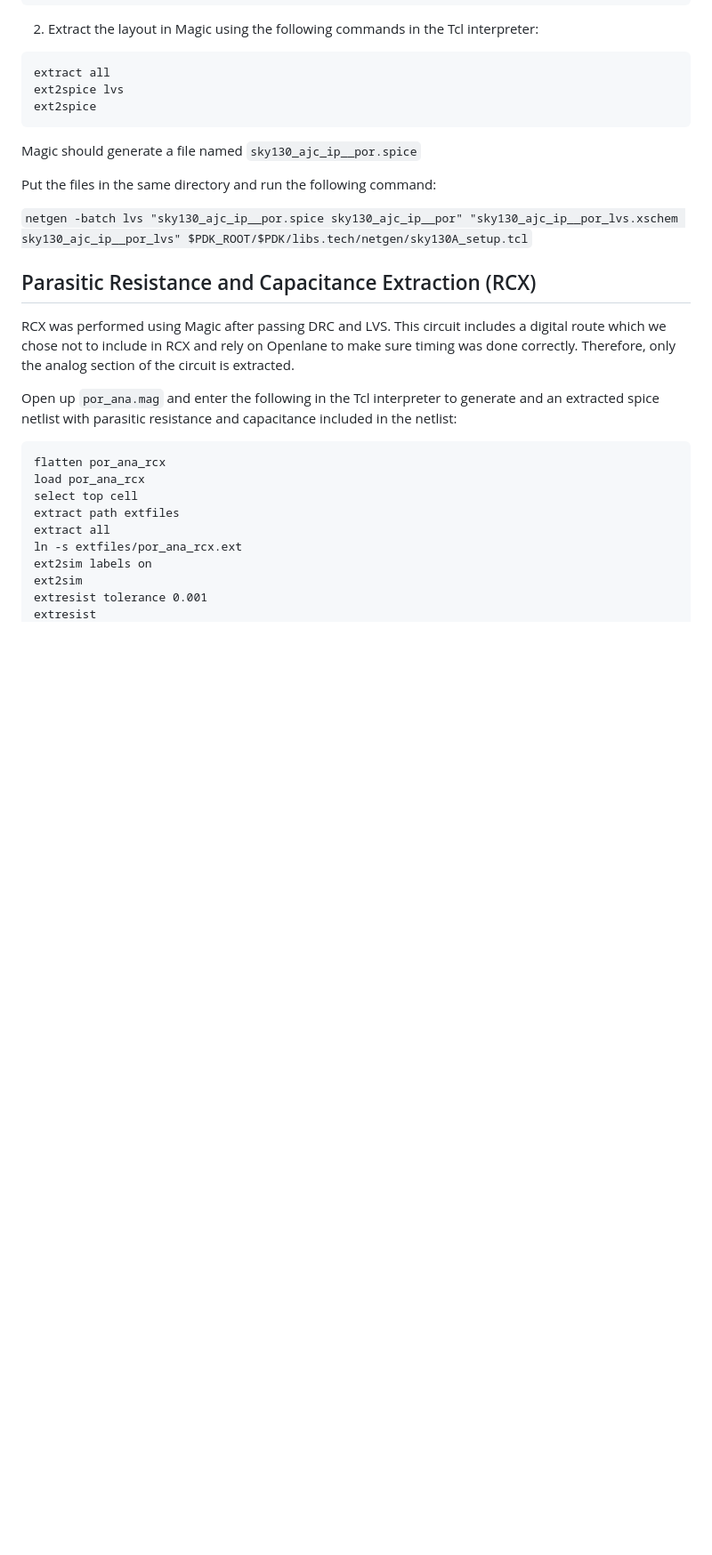
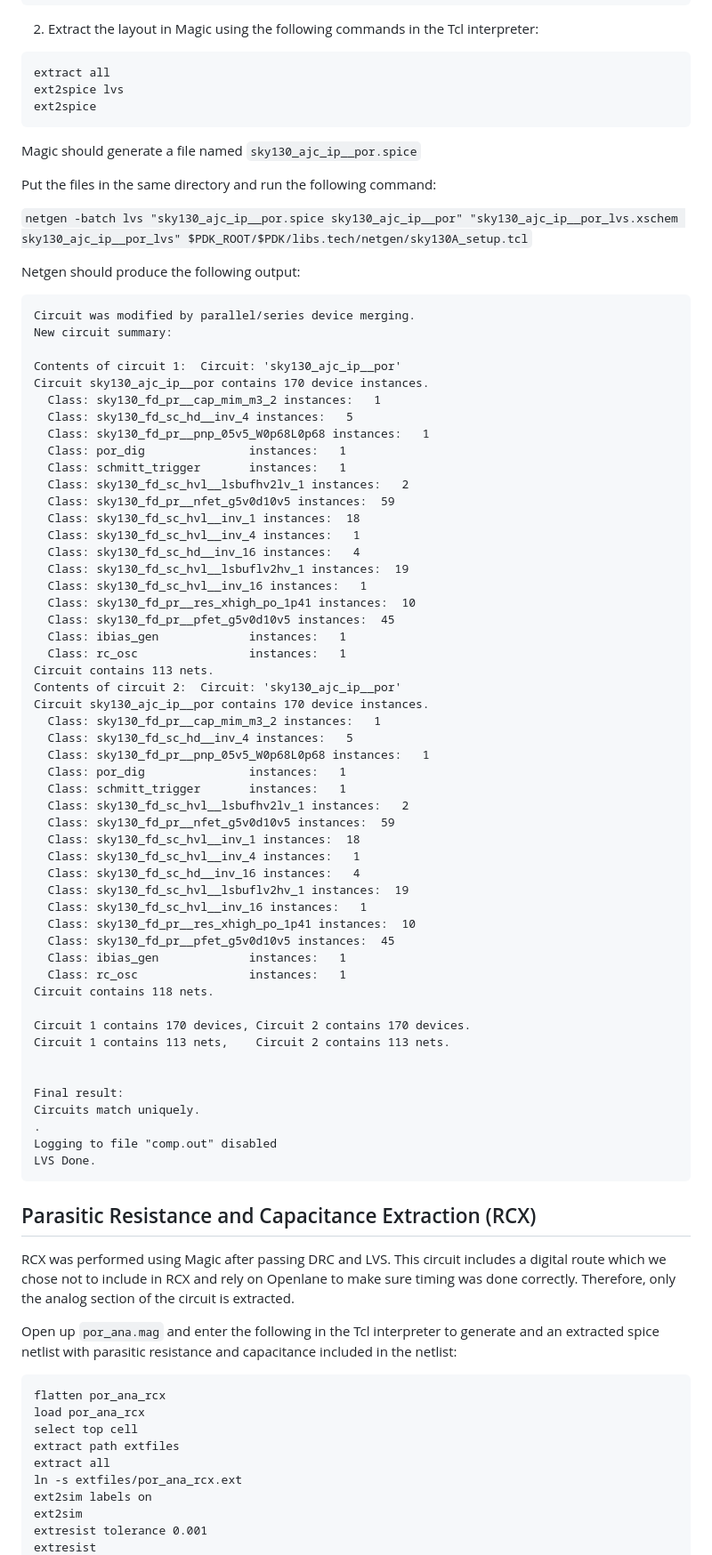
Before and after one commit to ajcci/sky130_ajc_ip__por, a Markdown page: README.md, the part around the change printed below. Shown: that part at 89% size. Rendered like a GitHub page; blank space fills up the shorter version.

Commit message:
documentation

````diff
--- a/README.md
+++ b/README.md
@@ -90,6 +90,61 @@ Put the files in the same directory and run the following command:
 
 ```netgen -batch lvs "sky130_ajc_ip__por.spice sky130_ajc_ip__por" "sky130_ajc_ip__por_lvs.xschem sky130_ajc_ip__por_lvs" $PDK_ROOT/$PDK/libs.tech/netgen/sky130A_setup.tcl```
 
+Netgen should produce the following output:
+
+```
+Circuit was modified by parallel/series device merging.
+New circuit summary:
+
+Contents of circuit 1:  Circuit: 'sky130_ajc_ip__por'
+Circuit sky130_ajc_ip__por contains 170 device instances.
+  Class: sky130_fd_pr__cap_mim_m3_2 instances:   1
+  Class: sky130_fd_sc_hd__inv_4 instances:   5
+  Class: sky130_fd_pr__pnp_05v5_W0p68L0p68 instances:   1
+  Class: por_dig               instances:   1
+  Class: schmitt_trigger       instances:   1
+  Class: sky130_fd_sc_hvl__lsbufhv2lv_1 instances:   2
+  Class: sky130_fd_pr__nfet_g5v0d10v5 instances:  59
+  Class: sky130_fd_sc_hvl__inv_1 instances:  18
+  Class: sky130_fd_sc_hvl__inv_4 instances:   1
+  Class: sky130_fd_sc_hd__inv_16 instances:   4
+  Class: sky130_fd_sc_hvl__lsbuflv2hv_1 instances:  19
+  Class: sky130_fd_sc_hvl__inv_16 instances:   1
+  Class: sky130_fd_pr__res_xhigh_po_1p41 instances:  10
+  Class: sky130_fd_pr__pfet_g5v0d10v5 instances:  45
+  Class: ibias_gen             instances:   1
+  Class: rc_osc                instances:   1
+Circuit contains 113 nets.
+Contents of circuit 2:  Circuit: 'sky130_ajc_ip__por'
+Circuit sky130_ajc_ip__por contains 170 device instances.
+  Class: sky130_fd_pr__cap_mim_m3_2 instances:   1
+  Class: sky130_fd_sc_hd__inv_4 instances:   5
+  Class: sky130_fd_pr__pnp_05v5_W0p68L0p68 instances:   1
+  Class: por_dig               instances:   1
+  Class: schmitt_trigger       instances:   1
+  Class: sky130_fd_sc_hvl__lsbufhv2lv_1 instances:   2
+  Class: sky130_fd_pr__nfet_g5v0d10v5 instances:  59
+  Class: sky130_fd_sc_hvl__inv_1 instances:  18
+  Class: sky130_fd_sc_hvl__inv_4 instances:   1
+  Class: sky130_fd_sc_hd__inv_16 instances:   4
+  Class: sky130_fd_sc_hvl__lsbuflv2hv_1 instances:  19
+  Class: sky130_fd_sc_hvl__inv_16 instances:   1
+  Class: sky130_fd_pr__res_xhigh_po_1p41 instances:  10
+  Class: sky130_fd_pr__pfet_g5v0d10v5 instances:  45
+  Class: ibias_gen             instances:   1
+  Class: rc_osc                instances:   1
+Circuit contains 118 nets.
+
+Circuit 1 contains 170 devices, Circuit 2 contains 170 devices.
+Circuit 1 contains 113 nets,    Circuit 2 contains 113 nets.
+
+
+Final result:
+Circuits match uniquely.
+.
+Logging to file "comp.out" disabled
+LVS Done.
+```
 
 ## Parasitic Resistance and Capacitance Extraction (RCX)
 RCX was performed using Magic after passing DRC and LVS.  This circuit includes a digital route which we chose not to include in RCX and rely on Openlane to make sure timing was done correctly.  Therefore, only the analog section of the circuit is extracted.
````
Also changed, not shown: other parts of README.md (+2 -2 lines).
